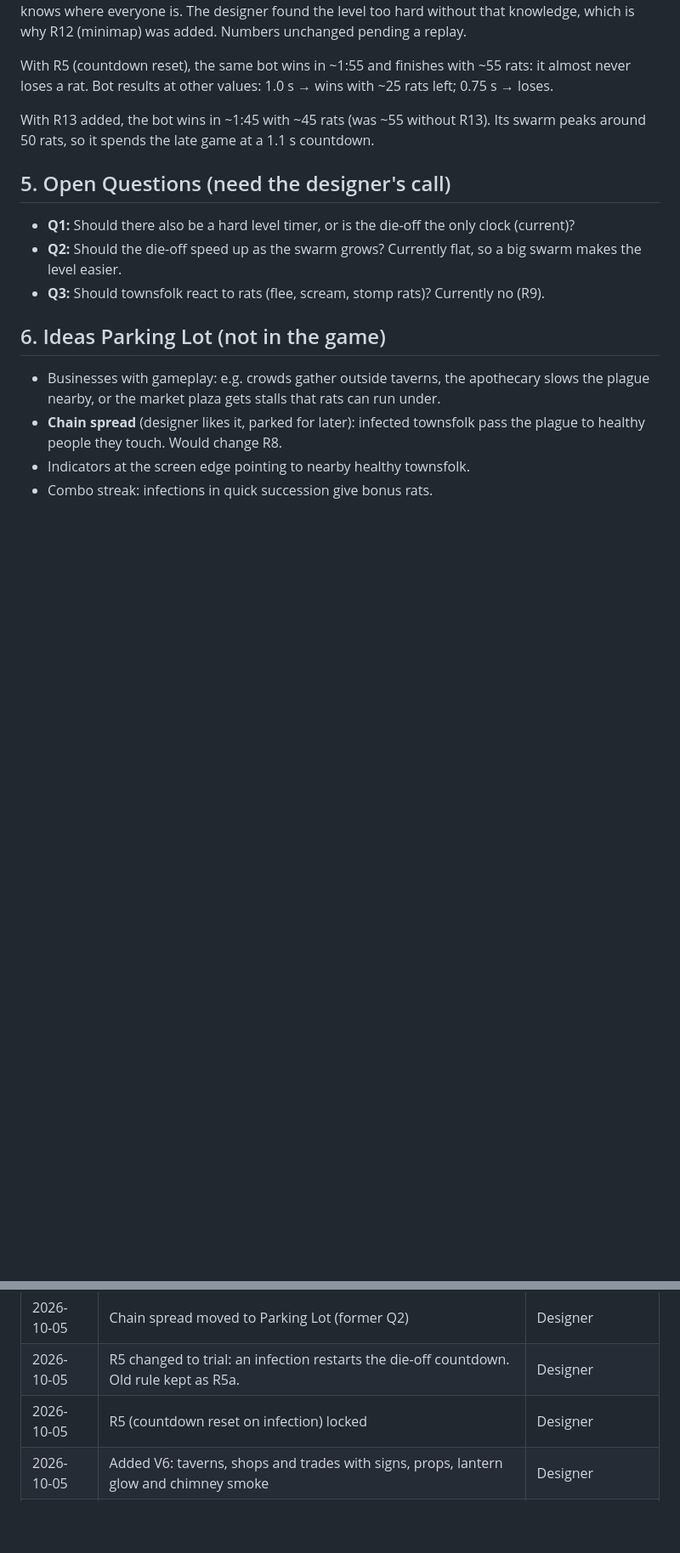
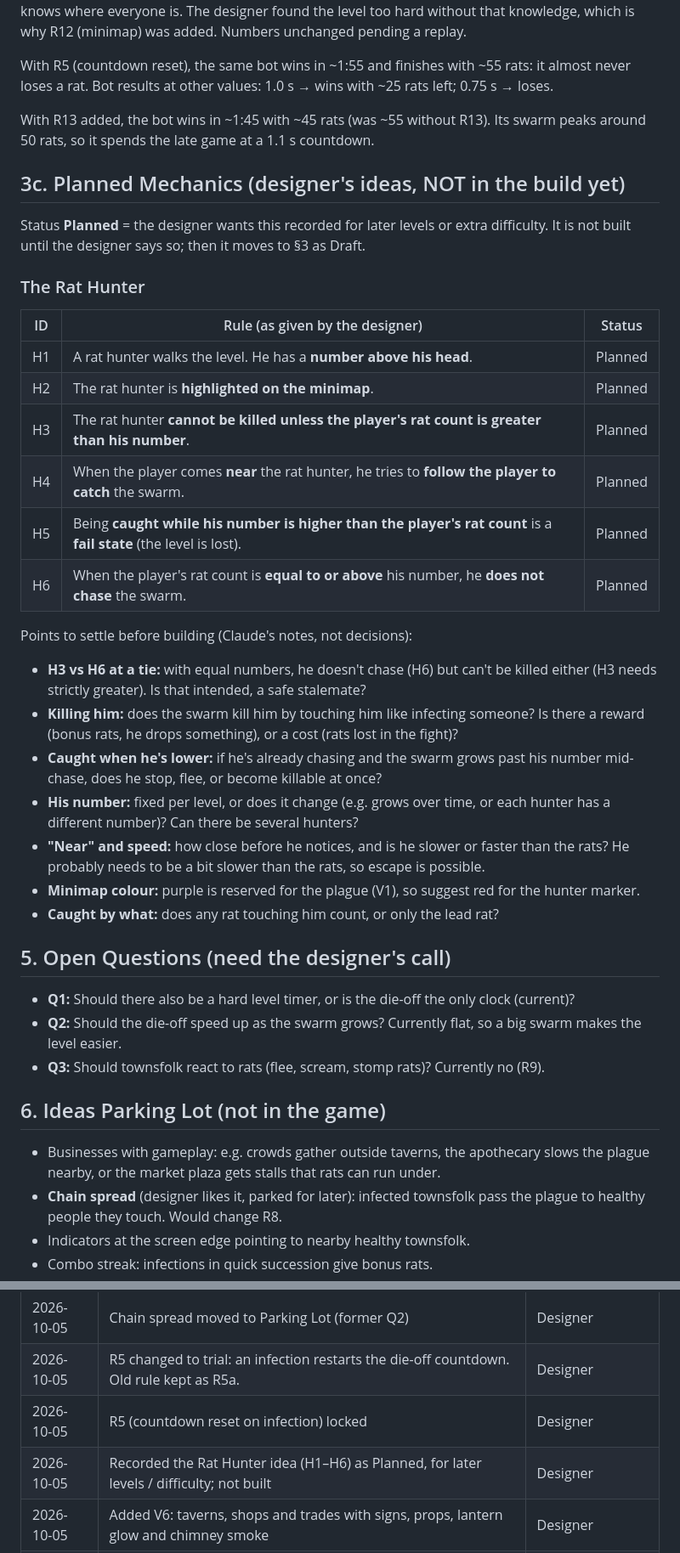
Before and after one commit to roblgreene-collab/FG, a Markdown page: DESIGN.md, 2 parts joined by grey strips. Shown at 85% size. GitHub-like rendering; blank space fills up the shorter version.

Commit message:
Record Rat Hunter idea as planned mechanic (H1-H6), not built
Co-Authored-By: Claude Opus 5.5 <noreply@anthropic.com>
Claude-Session: https://claude.ai/code/session_01NrzFDbgj7AzhsjBvwkAqSN

```diff
--- a/DESIGN.md
+++ b/DESIGN.md
@@ -87,6 +87,28 @@ With R5 (countdown reset), the same bot wins in ~1:55 and finishes with ~55 rats
 
 With R13 added, the bot wins in ~1:45 with ~45 rats (was ~55 without R13). Its swarm peaks around 50 rats, so it spends the late game at a 1.1 s countdown.
 
+## 3c. Planned Mechanics (designer's ideas, NOT in the build yet)
+Status **Planned** = the designer wants this recorded for later levels or extra difficulty. It is not built until the designer says so; then it moves to §3 as Draft.
+
+### The Rat Hunter
+| ID | Rule (as given by the designer) | Status |
+|----|------|--------|
+| H1 | A rat hunter walks the level. He has a **number above his head**. | Planned |
+| H2 | The rat hunter is **highlighted on the minimap**. | Planned |
+| H3 | The rat hunter **cannot be killed unless the player's rat count is greater than his number**. | Planned |
+| H4 | When the player comes **near** the rat hunter, he tries to **follow the player to catch** the swarm. | Planned |
+| H5 | Being **caught while his number is higher than the player's rat count** is a **fail state** (the level is lost). | Planned |
+| H6 | When the player's rat count is **equal to or above** his number, he **does not chase** the swarm. | Planned |
+
+Points to settle before building (Claude's notes, not decisions):
+- **H3 vs H6 at a tie:** with equal numbers, he doesn't chase (H6) but can't be killed either (H3 needs strictly greater). Is that intended, a safe stalemate?
+- **Killing him:** does the swarm kill him by touching him like infecting someone? Is there a reward (bonus rats, he drops something), or a cost (rats lost in the fight)?
+- **Caught when he's lower:** if he's already chasing and the swarm grows past his number mid-chase, does he stop, flee, or become killable at once?
+- **His number:** fixed per level, or does it change (e.g. grows over time, or each hunter has a different number)? Can there be several hunters?
+- **"Near" and speed:** how close before he notices, and is he slower or faster than the rats? He probably needs to be a bit slower than the rats, so escape is possible.
+- **Minimap colour:** purple is reserved for the plague (V1), so suggest red for the hunter marker.
+- **Caught by what:** does any rat touching him count, or only the lead rat?
+
 ## 5. Open Questions (need the designer's call)
 - **Q1:** Should there also be a hard level timer, or is the die-off the only clock (current)?
 - **Q2:** Should the die-off speed up as the swarm grows? Currently flat, so a big swarm makes the level easier.
@@ -112,6 +134,7 @@ With R13 added, the bot wins in ~1:45 with ~45 rats (was ~55 without R13). Its s
 | 2026-10-05 | Chain spread moved to Parking Lot (former Q2) | Designer |
 | 2026-10-05 | R5 changed to trial: an infection restarts the die-off countdown. Old rule kept as R5a. | Designer |
 | 2026-10-05 | R5 (countdown reset on infection) locked | Designer |
+| 2026-10-05 | Recorded the Rat Hunter idea (H1–H6) as Planned, for later levels / difficulty; not built | Designer |
 | 2026-10-05 | Added V6: taverns, shops and trades with signs, props, lantern glow and chimney smoke | Designer |
 | 2026-10-05 | Plague colour changed from green to vibrant purple (V1, V2); green now allowed anywhere (resolves former Q4) | Designer |
 | 2026-10-05 | Added V5: buildings rebuilt as individual houses with cleaner, less noisy pixel art, plus a church | Designer |
```
